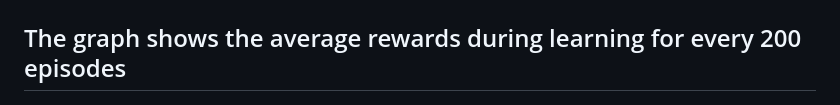
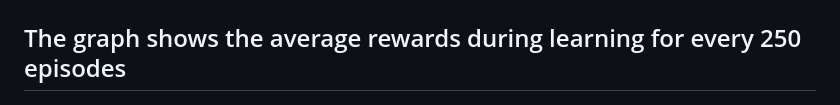
Before and after one commit to Pashakryt/UIproject, a Markdown page: README.md, the part around the change. GitHub-like rendering.

```diff
--- a/README.md
+++ b/README.md
@@ -81,7 +81,7 @@ new_distance == old_distance:
   <img src="img/Graph2.jpg" alt="Robot Action 1" style="width: 50%; max-width: 300px; border: 2px solid #ccc; border-radius: 8px;">
 </div>
 
-## The graph shows the average rewards during learning for every 200 episodes
+## The graph shows the average rewards during learning for every 250 episodes
 
 <div style="display: flex; justify-content: center; align-items: center; gap: 20px;">
   <img src="img/Graph1.jpg" alt="Robot Action 1" style="width: 50%; max-width: 300px; border: 2px solid #ccc; border-radius: 8px;">
```
